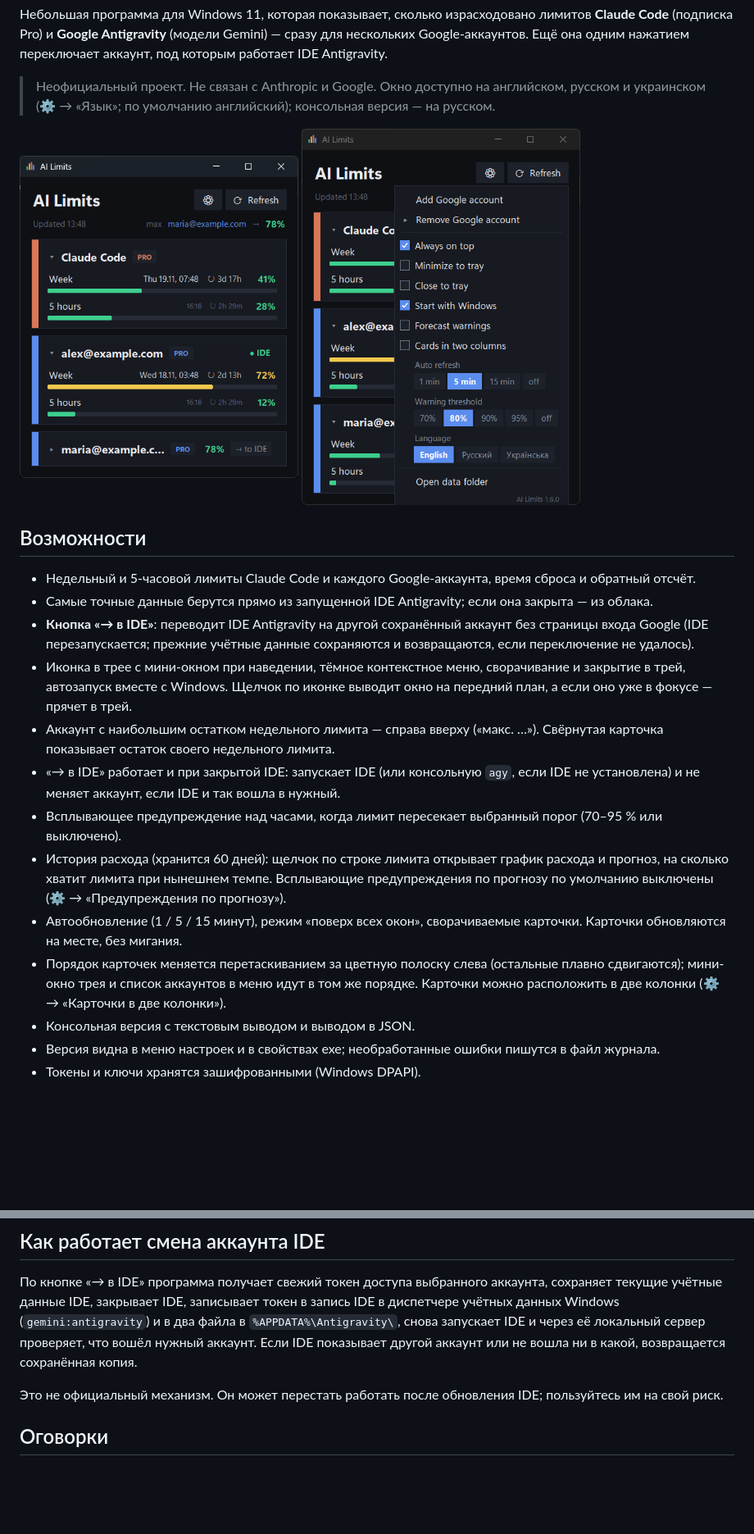
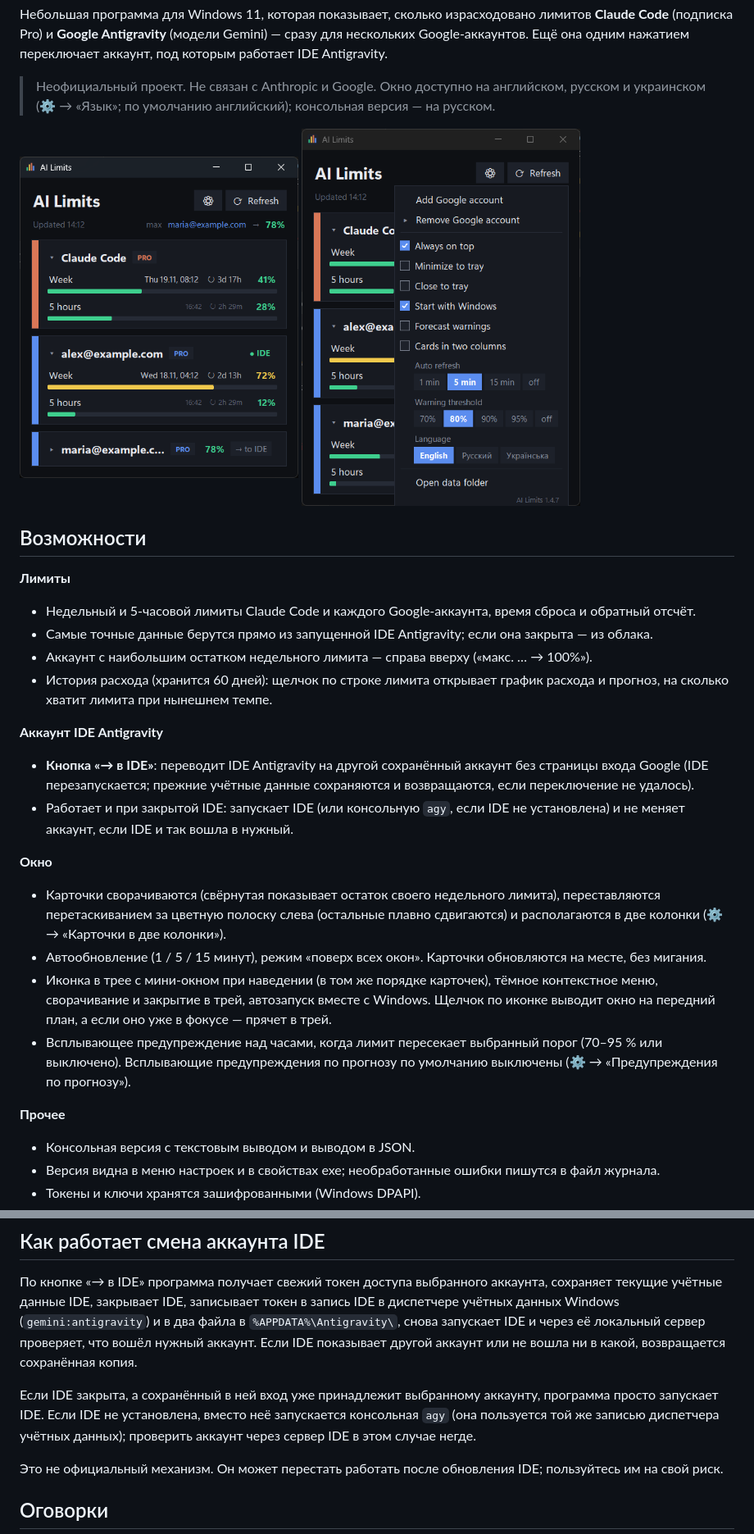
Before and after one commit to Biz2k/AI-Limits, a Markdown page: README.ru.md, 2 parts joined by grey strips. Shown at 82% size. GitHub-like rendering; pictures changed too: docs/screenshot-main.png, docs/screenshot-settings.png; blank space fills up the shorter version.

Commit message:
README: group features by category and add updated screenshots

```diff
--- a/README.ru.md
+++ b/README.ru.md
@@ -16,25 +16,31 @@
 
 ## Возможности
 
+**Лимиты**
 - Недельный и 5-часовой лимиты Claude Code и каждого Google-аккаунта, время сброса и обратный отсчёт.
 - Самые точные данные берутся прямо из запущенной IDE Antigravity; если она закрыта — из облака.
+- Аккаунт с наибольшим остатком недельного лимита — справа вверху («макс. … → 100%»).
+- История расхода (хранится 60 дней): щелчок по строке лимита открывает график расхода и прогноз, на сколько
+  хватит лимита при нынешнем темпе.
+
+**Аккаунт IDE Antigravity**
 - **Кнопка «→ в IDE»**: переводит IDE Antigravity на другой сохранённый аккаунт без страницы входа Google
   (IDE перезапускается; прежние учётные данные сохраняются и возвращаются, если переключение не удалось).
-- Иконка в трее с мини-окном при наведении, тёмное контекстное меню, сворачивание и закрытие в трей,
-  автозапуск вместе с Windows. Щелчок по иконке выводит окно на передний план, а если оно уже в фокусе —
-  прячет в трей.
-- Аккаунт с наибольшим остатком недельного лимита — справа вверху («макс. …»). Свёрнутая карточка показывает
-  остаток своего недельного лимита.
-- «→ в IDE» работает и при закрытой IDE: запускает IDE (или консольную `agy`, если IDE не установлена) и не
-  меняет аккаунт, если IDE и так вошла в нужный.
+- Работает и при закрытой IDE: запускает IDE (или консольную `agy`, если IDE не установлена) и не меняет аккаунт,
+  если IDE и так вошла в нужный.
+
+**Окно**
+- Карточки сворачиваются (свёрнутая показывает остаток своего недельного лимита), переставляются перетаскиванием
+  за цветную полоску слева (остальные плавно сдвигаются) и располагаются в две колонки
+  (⚙ → «Карточки в две колонки»).
+- Автообновление (1 / 5 / 15 минут), режим «поверх всех окон». Карточки обновляются на месте, без мигания.
+- Иконка в трее с мини-окном при наведении (в том же порядке карточек), тёмное контекстное меню, сворачивание и
+  закрытие в трей, автозапуск вместе с Windows. Щелчок по иконке выводит окно на передний план, а если оно уже в
+  фокусе — прячет в трей.
 - Всплывающее предупреждение над часами, когда лимит пересекает выбранный порог (70–95 % или выключено).
-- История расхода (хранится 60 дней): щелчок по строке лимита открывает график расхода и прогноз, на сколько
-  хватит лимита при нынешнем темпе. Всплывающие предупреждения по прогнозу по умолчанию выключены
-  (⚙ → «Предупреждения по прогнозу»).
-- Автообновление (1 / 5 / 15 минут), режим «поверх всех окон», сворачиваемые карточки. Карточки обновляются на
-  месте, без мигания.
-- Порядок карточек меняется перетаскиванием за цветную полоску слева (остальные плавно сдвигаются); мини-окно трея и список аккаунтов в меню идут в том же
-  порядке. Карточки можно расположить в две колонки (⚙ → «Карточки в две колонки»).
+  Всплывающие предупреждения по прогнозу по умолчанию выключены (⚙ → «Предупреждения по прогнозу»).
+
+**Прочее**
 - Консольная версия с текстовым выводом и выводом в JSON.
 - Версия видна в меню настроек и в свойствах exe; необработанные ошибки пишутся в файл журнала.
 - Токены и ключи хранятся зашифрованными (Windows DPAPI).
@@ -147,6 +158,10 @@ IDE, закрывает IDE, записывает токен в запись IDE
 два файла в `%APPDATA%\Antigravity\`, снова запускает IDE и через её локальный сервер проверяет, что вошёл нужный
 аккаунт. Если IDE показывает другой аккаунт или не вошла ни в какой, возвращается сохранённая копия.
 
+Если IDE закрыта, а сохранённый в ней вход уже принадлежит выбранному аккаунту, программа просто запускает IDE.
+Если IDE не установлена, вместо неё запускается консольная `agy` (она пользуется той же записью диспетчера
+учётных данных); проверить аккаунт через сервер IDE в этом случае негде.
+
 Это не официальный механизм. Он может перестать работать после обновления IDE; пользуйтесь им на свой риск.
 
 ## Оговорки
```
Also changed, not shown: other parts of README.ru.md (+7 -2 lines), README.md (+32 -16 lines), docs/screenshot-alert.png, docs/screenshot-chart.png (added), docs/screenshot-two-columns.png (added).
